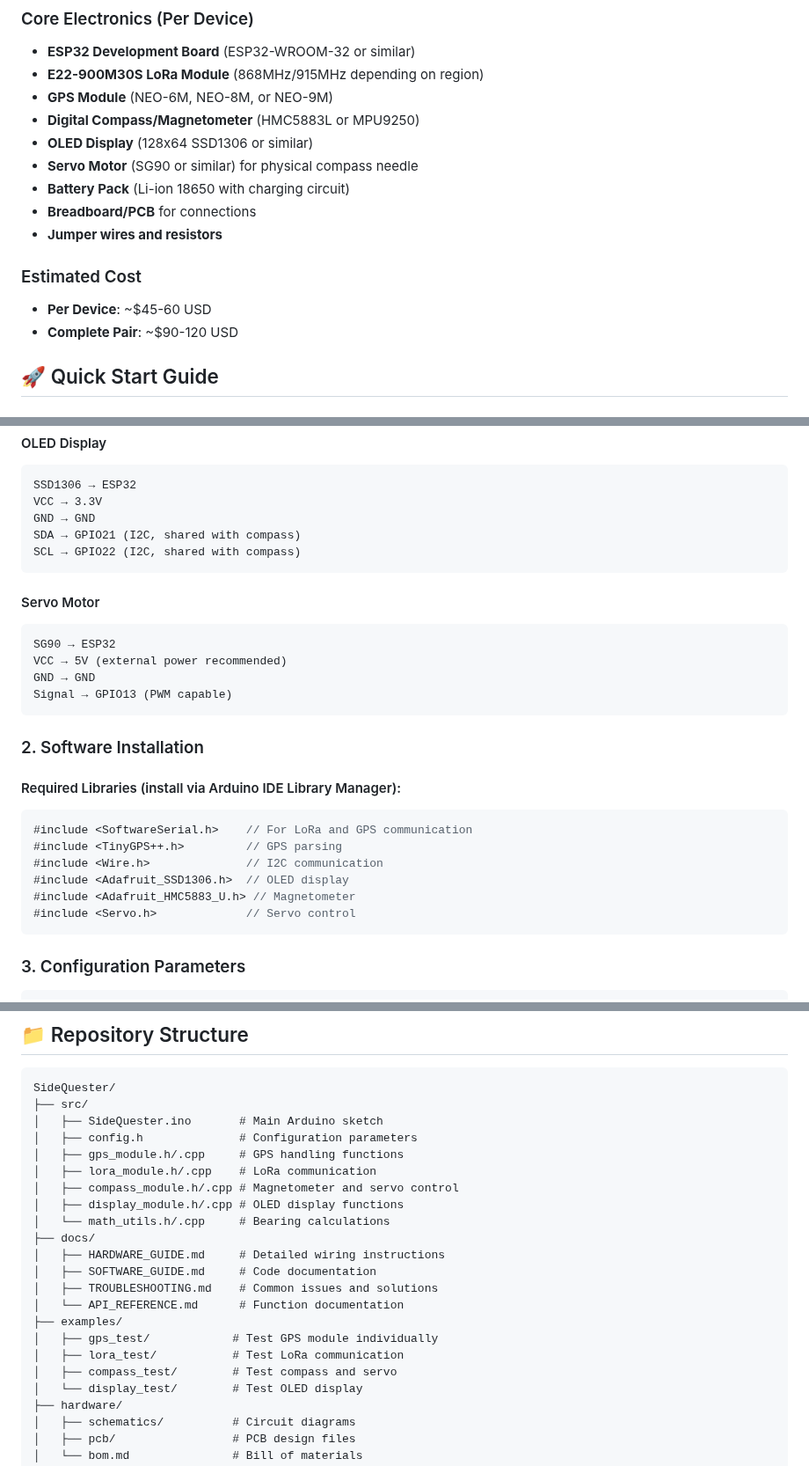
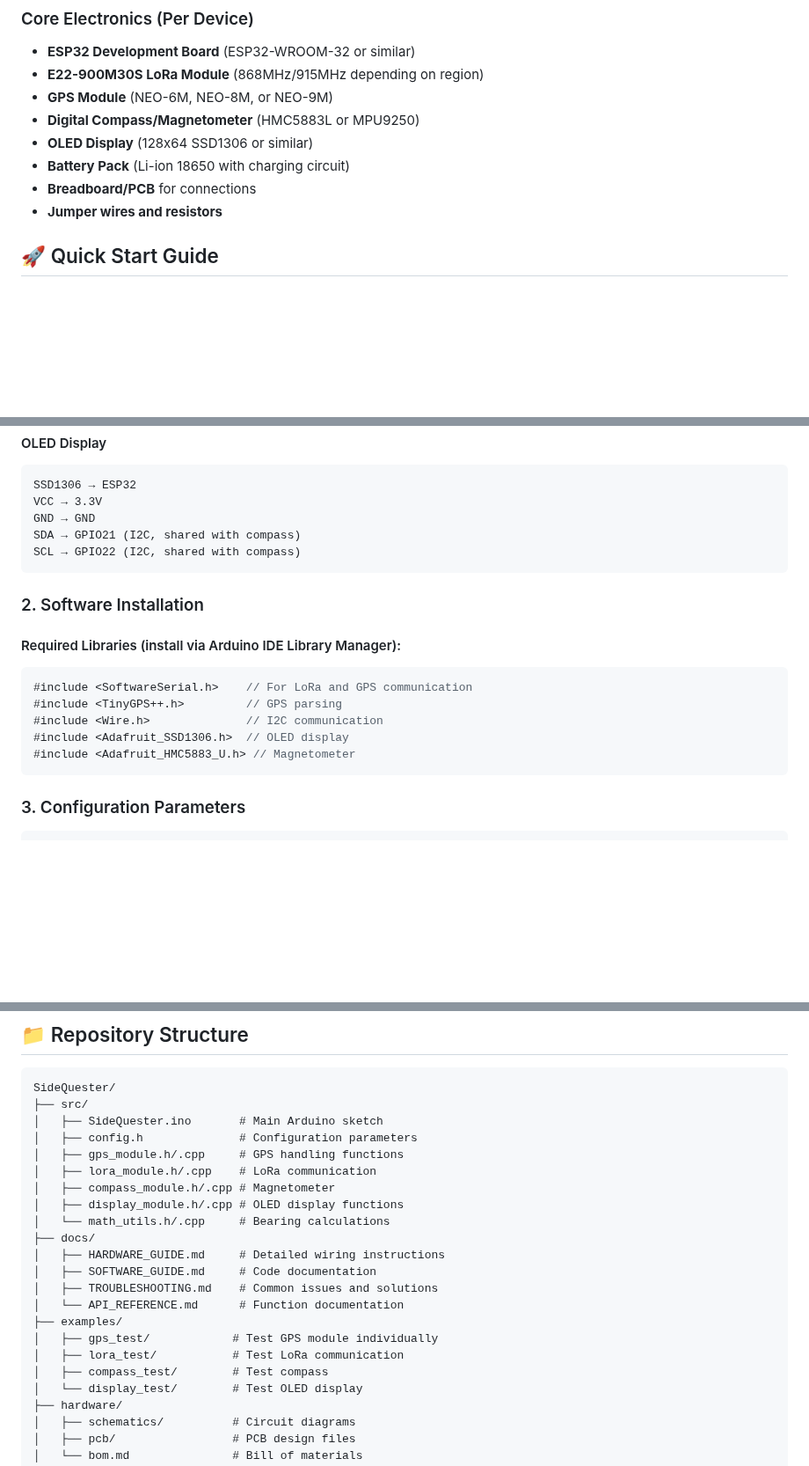
Before and after one commit to AmrEslim/SideQuester, a Markdown page: README.md, 3 parts joined by grey strips. Shown at 88% size. GitHub-like rendering; blank space fills up the shorter version.

````diff
--- a/README.md
+++ b/README.md
@@ -43,14 +43,10 @@ No more endless texts that won't send, confusing "meet at the main stage" plans,
 - **GPS Module** (NEO-6M, NEO-8M, or NEO-9M)
 - **Digital Compass/Magnetometer** (HMC5883L or MPU9250)
 - **OLED Display** (128x64 SSD1306 or similar)
-- **Servo Motor** (SG90 or similar) for physical compass needle
 - **Battery Pack** (Li-ion 18650 with charging circuit)
 - **Breadboard/PCB** for connections
 - **Jumper wires and resistors**
 
-### Estimated Cost
-- **Per Device**: ~$45-60 USD
-- **Complete Pair**: ~$90-120 USD
 
 ## 🚀 Quick Start Guide
 
@@ -96,14 +92,6 @@ SDA → GPIO21 (I2C, shared with compass)
 SCL → GPIO22 (I2C, shared with compass)
 ```
 
-#### Servo Motor
-```
-SG90 → ESP32
-VCC → 5V (external power recommended)
-GND → GND
-Signal → GPIO13 (PWM capable)
-```
-
 ### 2. Software Installation
 
 #### Required Libraries (install via Arduino IDE Library Manager):
@@ -113,7 +101,6 @@ Signal → GPIO13 (PWM capable)
 #include <Wire.h>              // I2C communication
 #include <Adafruit_SSD1306.h>  // OLED display
 #include <Adafruit_HMC5883_U.h> // Magnetometer
-#include <Servo.h>             // Servo control
 ```
 
 ### 3. Configuration Parameters
@@ -355,7 +336,7 @@ SideQuester/
 │   ├── config.h              # Configuration parameters
 │   ├── gps_module.h/.cpp     # GPS handling functions
 │   ├── lora_module.h/.cpp    # LoRa communication
-│   ├── compass_module.h/.cpp # Magnetometer and servo control
+│   ├── compass_module.h/.cpp # Magnetometer
 │   ├── display_module.h/.cpp # OLED display functions
 │   └── math_utils.h/.cpp     # Bearing calculations
 ├── docs/
@@ -366,7 +347,7 @@ SideQuester/
 ├── examples/
 │   ├── gps_test/            # Test GPS module individually
 │   ├── lora_test/           # Test LoRa communication
-│   ├── compass_test/        # Test compass and servo
+│   ├── compass_test/        # Test compass
 │   └── display_test/        # Test OLED display
 ├── hardware/
 │   ├── schematics/          # Circuit diagrams
````
Also changed, not shown: other parts of README.md (+1 -8 lines).
